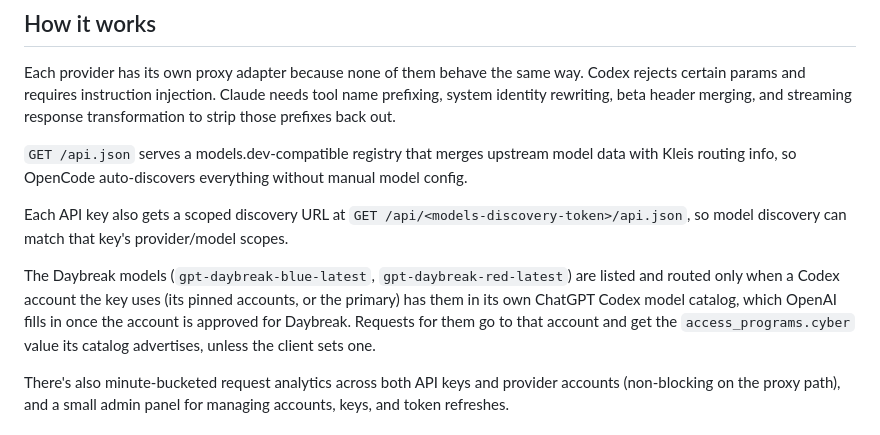
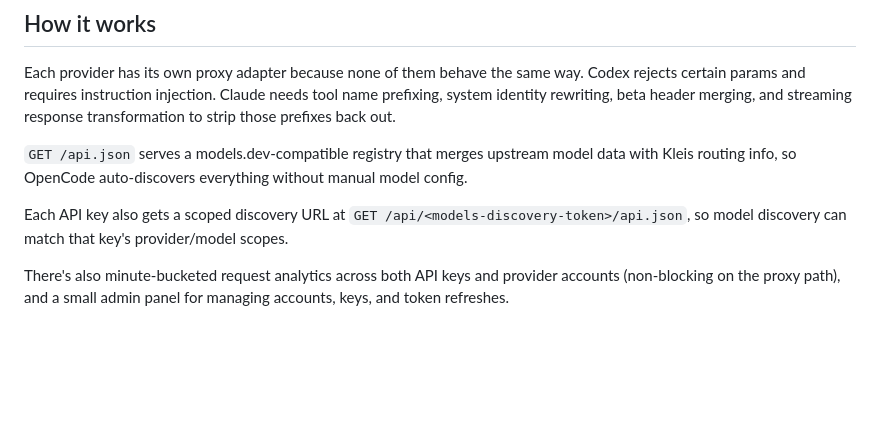
Before and after one commit to rexdotsh/kleis, a Markdown page: README.md, the part around the change. GitHub-like rendering; blank space fills up the shorter version.

Commit message:
docs: leave README unchanged

```diff
--- a/README.md
+++ b/README.md
@@ -18,8 +18,6 @@ Each provider has its own proxy adapter because none of them behave the same way
 `GET /api.json` serves a models.dev-compatible registry that merges upstream model data with Kleis routing info, so OpenCode auto-discovers everything without manual model config.
 
 Each API key also gets a scoped discovery URL at `GET /api/<models-discovery-token>/api.json`, so model discovery can match that key's provider/model scopes.
-
-The Daybreak models (`gpt-daybreak-blue-latest`, `gpt-daybreak-red-latest`) are listed and routed only when a Codex account the key uses (its pinned accounts, or the primary) has them in its own ChatGPT Codex model catalog, which OpenAI fills in once the account is approved for Daybreak. Requests for them go to that account and get the `access_programs.cyber` value its catalog advertises, unless the client sets one.
 
 There's also minute-bucketed request analytics across both API keys and provider accounts (non-blocking on the proxy path), and a small admin panel for managing accounts, keys, and token refreshes.
 
```
